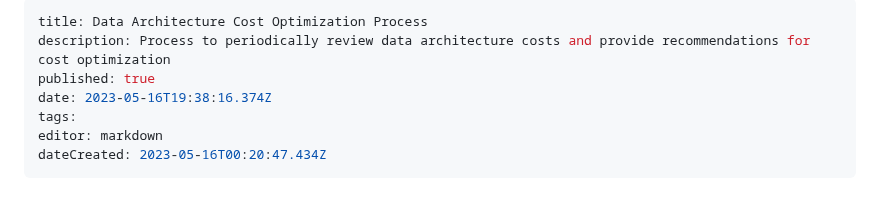
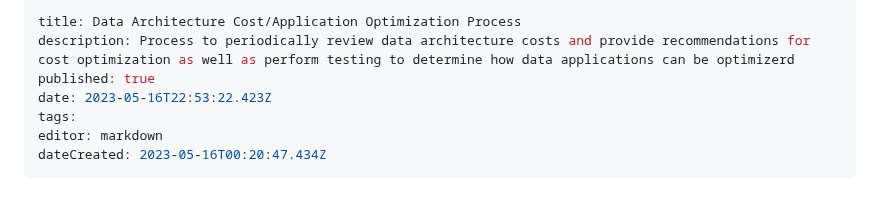
Before and after one commit to Qbizinc/qbiz-wiki, a Markdown page: Architecture-Evaluations/Data-Architecture-Cost-Optimization-Process.md, the part around the change. GitHub-like rendering.

Commit message:
docs: update Architecture-Evaluations/Data-Architecture-Cost-Optimization-Process

```diff
--- a/Architecture-Evaluations/Data-Architecture-Cost-Optimization-Process.md
+++ b/Architecture-Evaluations/Data-Architecture-Cost-Optimization-Process.md
@@ -1,8 +1,8 @@
 ---
-title: Data Architecture Cost Optimization Process
-description: Process to periodically review data architecture costs and provide recommendations for cost optimization
+title: Data Architecture Cost/Application Optimization Process
+description: Process to periodically review data architecture costs and provide recommendations for cost optimization as well as perform testing to determine how data applications can be optimizerd
 published: true
-date: 2023-05-16T19:38:16.374Z
+date: 2023-05-16T22:53:22.423Z
 tags:
 editor: markdown
 dateCreated: 2023-05-16T00:20:47.434Z
```
